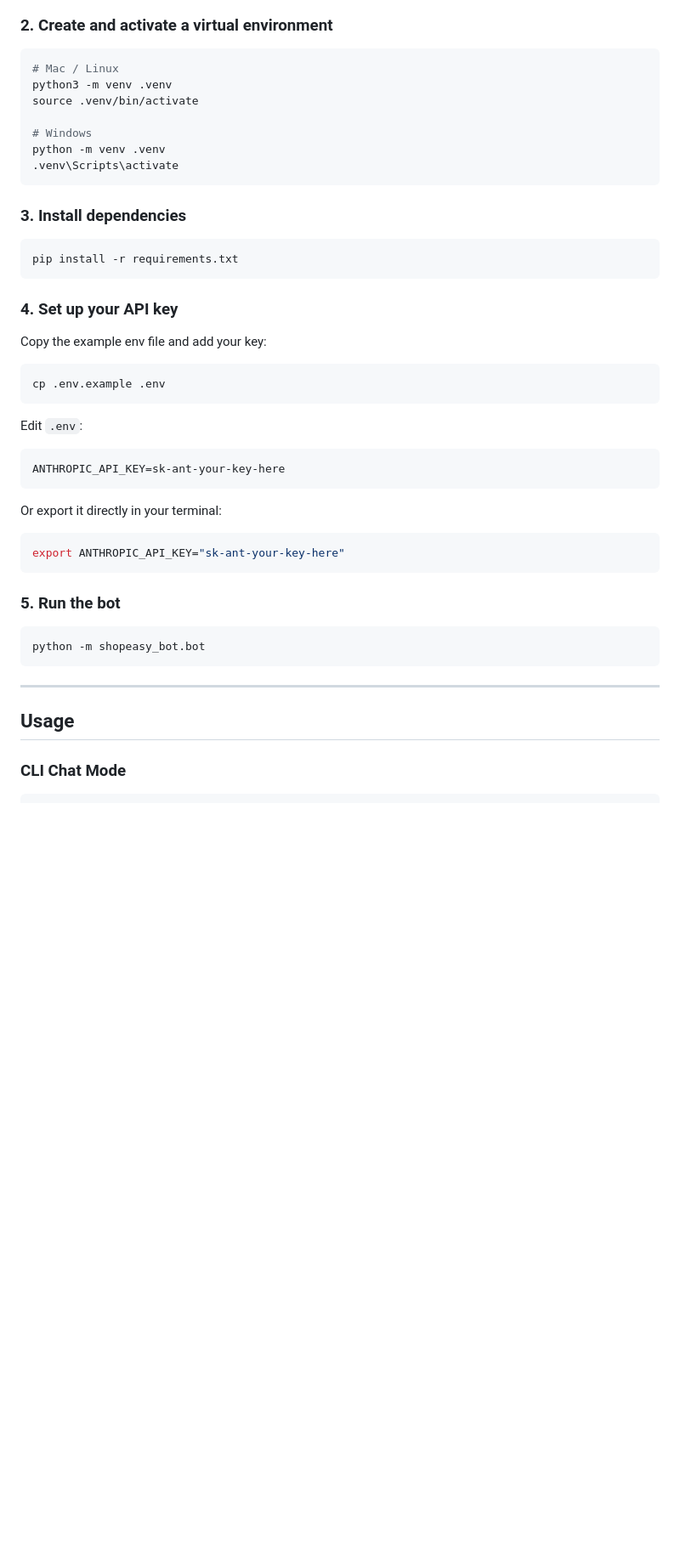
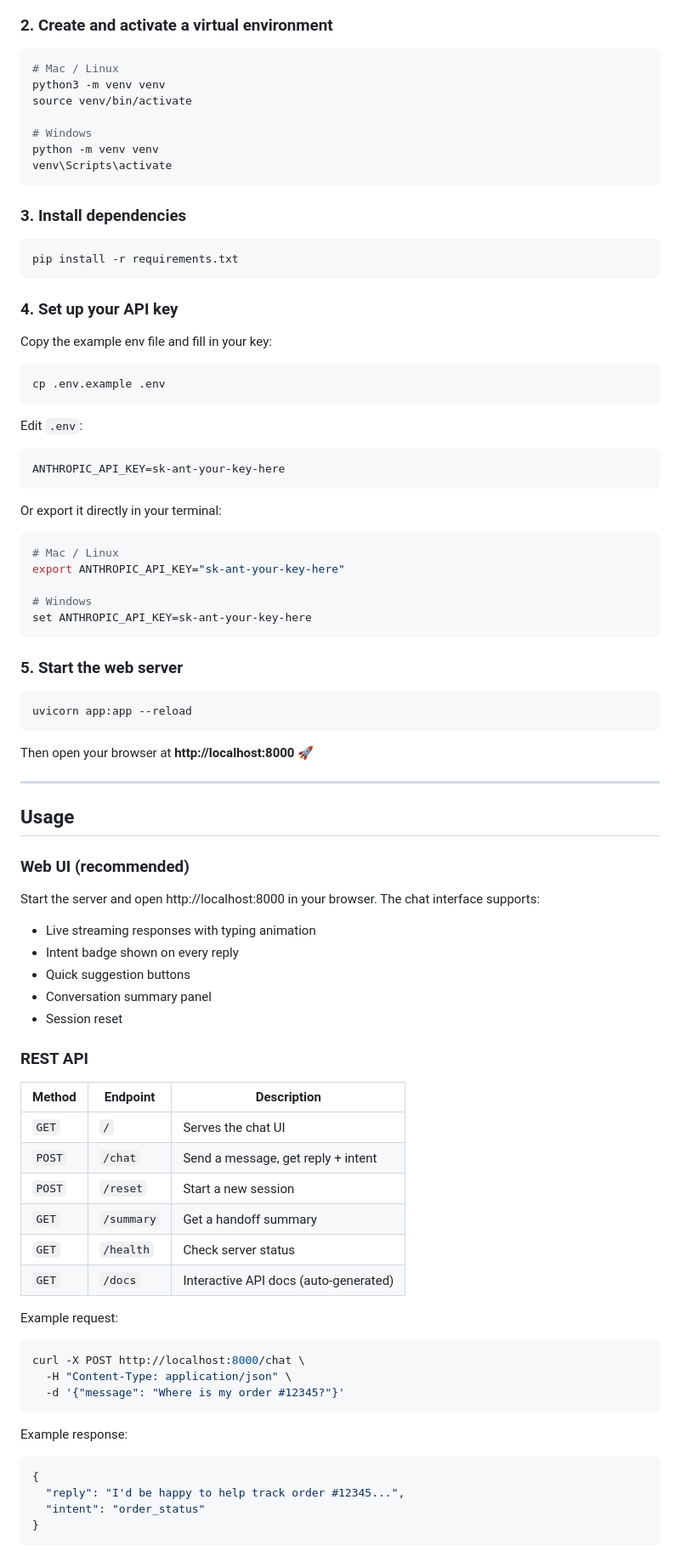
Before and after one commit to Michaellianeris/shopeasy-bot, a Markdown page: README.md, the part around one of its changes. Shown at 85% size. GitHub-like rendering; blank space fills up the shorter version.

````diff
--- a/README.md
+++ b/README.md
@@ -49,12 +55,12 @@ cd shopeasy-bot
 
 ```bash
 # Mac / Linux
-python3 -m venv .venv
-source .venv/bin/activate
+python3 -m venv venv
+source venv/bin/activate
 
 # Windows
-python -m venv .venv
-.venv\Scripts\activate
+python -m venv venv
+venv\Scripts\activate
 ```
 
 ### 3. Install dependencies
@@ -65,7 +71,7 @@ pip install -r requirements.txt
 
 ### 4. Set up your API key
 
-Copy the example env file and add your key:
+Copy the example env file and fill in your key:
 
 ```bash
 cp .env.example .env
@@ -78,17 +84,57 @@ ANTHROPIC_API_KEY=sk-ant-your-key-here
 
 Or export it directly in your terminal:
 ```bash
+# Mac / Linux
 export ANTHROPIC_API_KEY="sk-ant-your-key-here"
+
+# Windows
+set ANTHROPIC_API_KEY=sk-ant-your-key-here
 ```
 
-### 5. Run the bot
+### 5. Start the web server
 
 ```bash
-python -m shopeasy_bot.bot
+uvicorn app:app --reload
 ```
+
+Then open your browser at **http://localhost:8000** 🚀
 
 ---
 
 ## Usage
 
-### CLI Chat Mode
+### Web UI (recommended)
+
+Start the server and open http://localhost:8000 in your browser. The chat interface supports:
+- Live streaming responses with typing animation
+- Intent badge shown on every reply
+- Quick suggestion buttons
+- Conversation summary panel
+- Session reset
+
+### REST API
+
+| Method | Endpoint  | Description                          |
+|--------|-----------|--------------------------------------|
+| `GET`  | `/`       | Serves the chat UI                   |
+| `POST` | `/chat`   | Send a message, get reply + intent   |
+| `POST` | `/reset`  | Start a new session                  |
+| `GET`  | `/summary`| Get a handoff summary                |
+| `GET`  | `/health` | Check server status                  |
+| `GET`  | `/docs`   | Interactive API docs (auto-generated)|
+
+Example request:
+```bash
+curl -X POST http://localhost:8000/chat \
+  -H "Content-Type: application/json" \
+  -d '{"message": "Where is my order #12345?"}'
+```
+
+Example response:
+```json
+{
+  "reply": "I'd be happy to help track order #12345...",
+  "intent": "order_status"
+}
+```
+
````
Also changed, not shown: other parts of README.md (+31 -19 lines).
